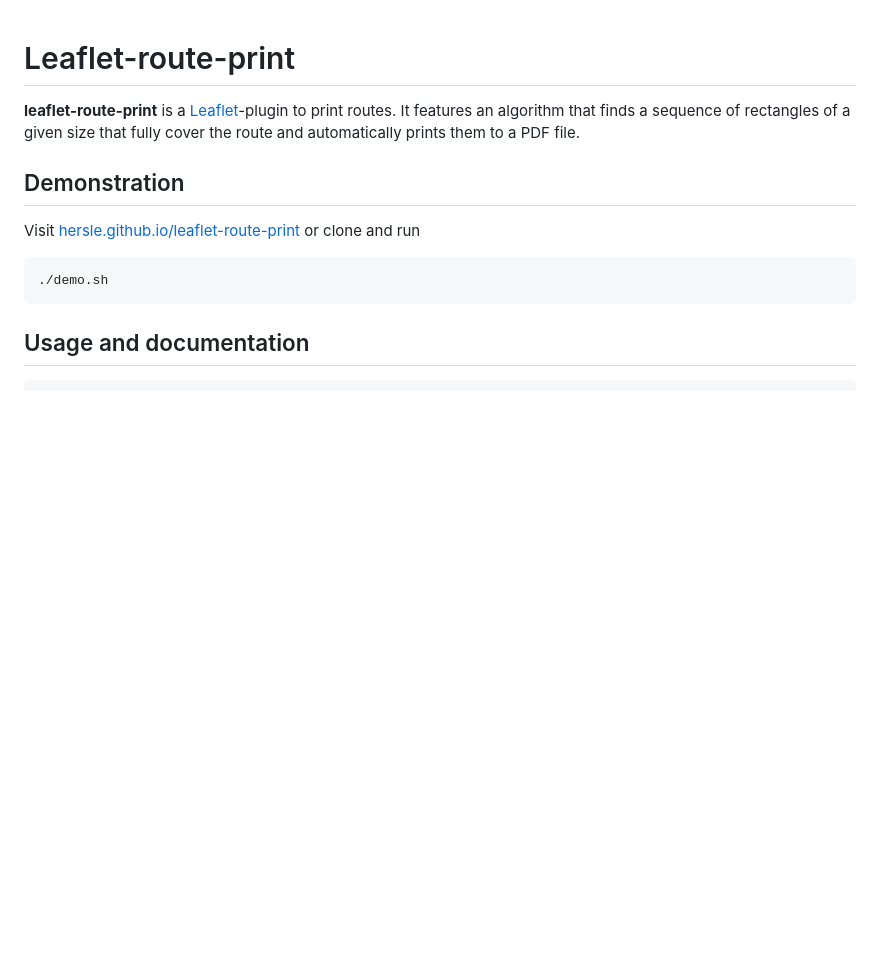
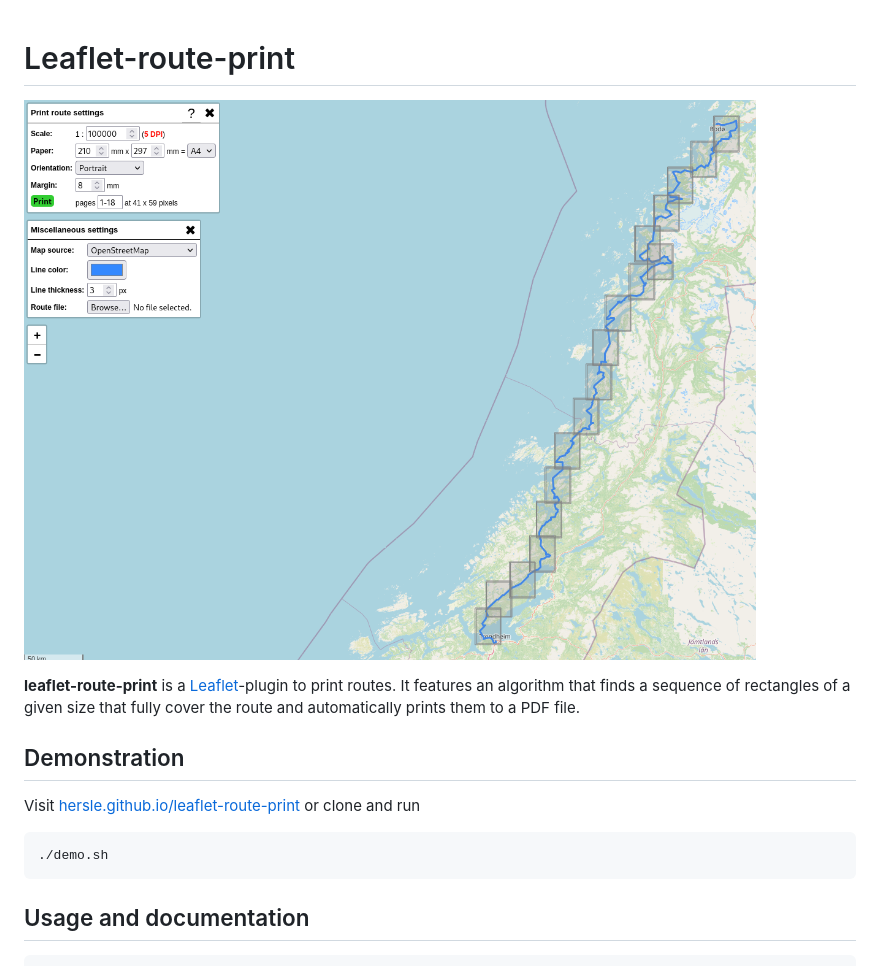
Before and after one commit to hersle/leaflet-route-print, a Markdown page: README.md, the part around the change. Drawn GitHub-style; pictures changed too: screenshot.png (added); blank space fills up the shorter version.

Commit message:
Added screenshot

```diff
--- a/README.md
+++ b/README.md
@@ -1,4 +1,6 @@
 # Leaflet-route-print
+
+![Screenshot](screenshot.png)
 
 **leaflet-route-print** is a [Leaflet](https://leafletjs.com/)-plugin to print routes. It features an algorithm that finds a sequence of rectangles of a given size that fully cover the route and automatically prints them to a PDF file.
 
```
